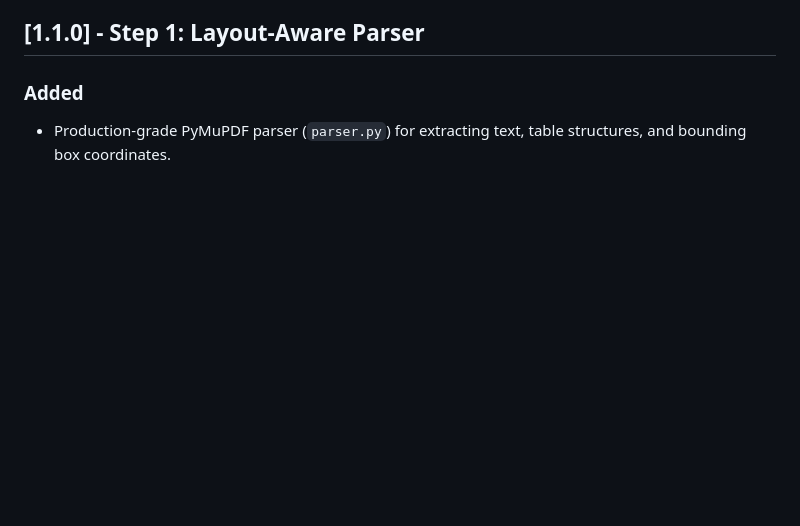
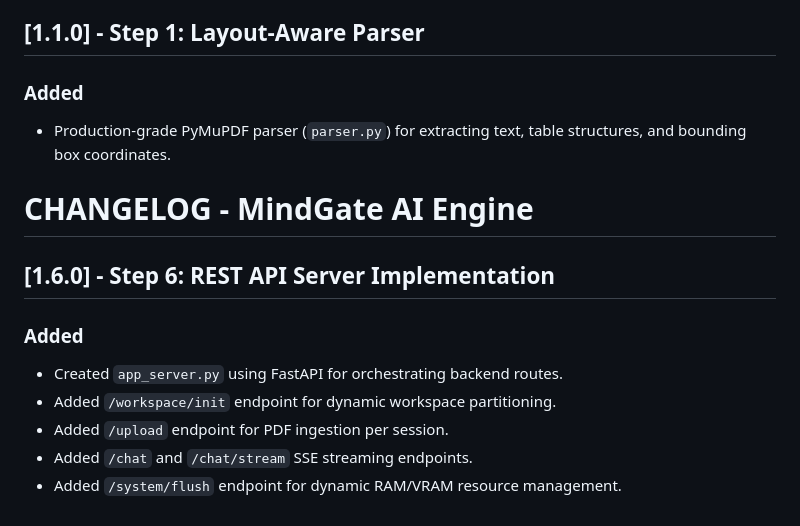
Before and after one commit to shubhamdhoke502/MindGate-AI, a Markdown page: changelog.md, the part around the change. GitHub-like rendering; blank space fills up the shorter version.

Commit message:
step 6 added

```diff
--- a/changelog.md
+++ b/changelog.md
@@ -157,3 +157,13 @@
 ## [1.1.0] - Step 1: Layout-Aware Parser
 ### Added
 - Production-grade PyMuPDF parser (`parser.py`) for extracting text, table structures, and bounding box coordinates.
+
+# CHANGELOG - MindGate AI Engine
+
+## [1.6.0] - Step 6: REST API Server Implementation
+### Added
+- Created `app_server.py` using FastAPI for orchestrating backend routes.
+- Added `/workspace/init` endpoint for dynamic workspace partitioning.
+- Added `/upload` endpoint for PDF ingestion per session.
+- Added `/chat` and `/chat/stream` SSE streaming endpoints.
+- Added `/system/flush` endpoint for dynamic RAM/VRAM resource management.
```
